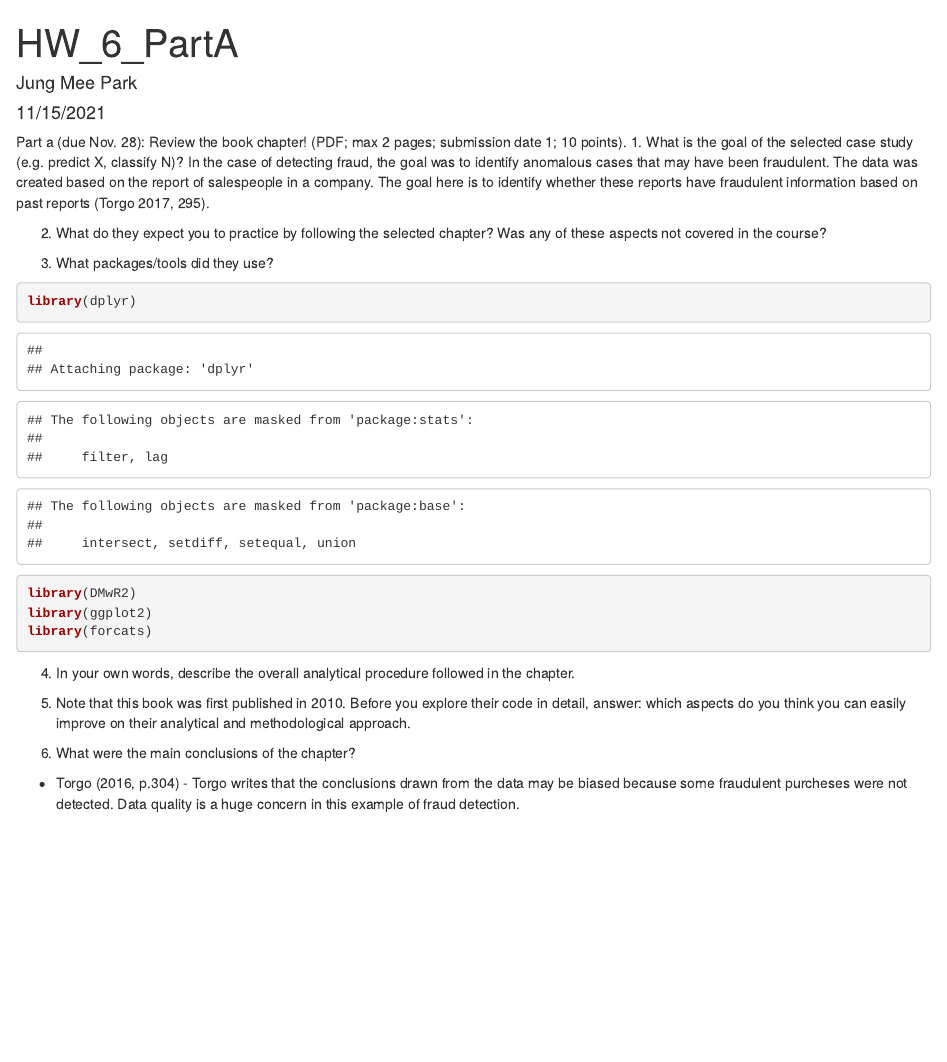
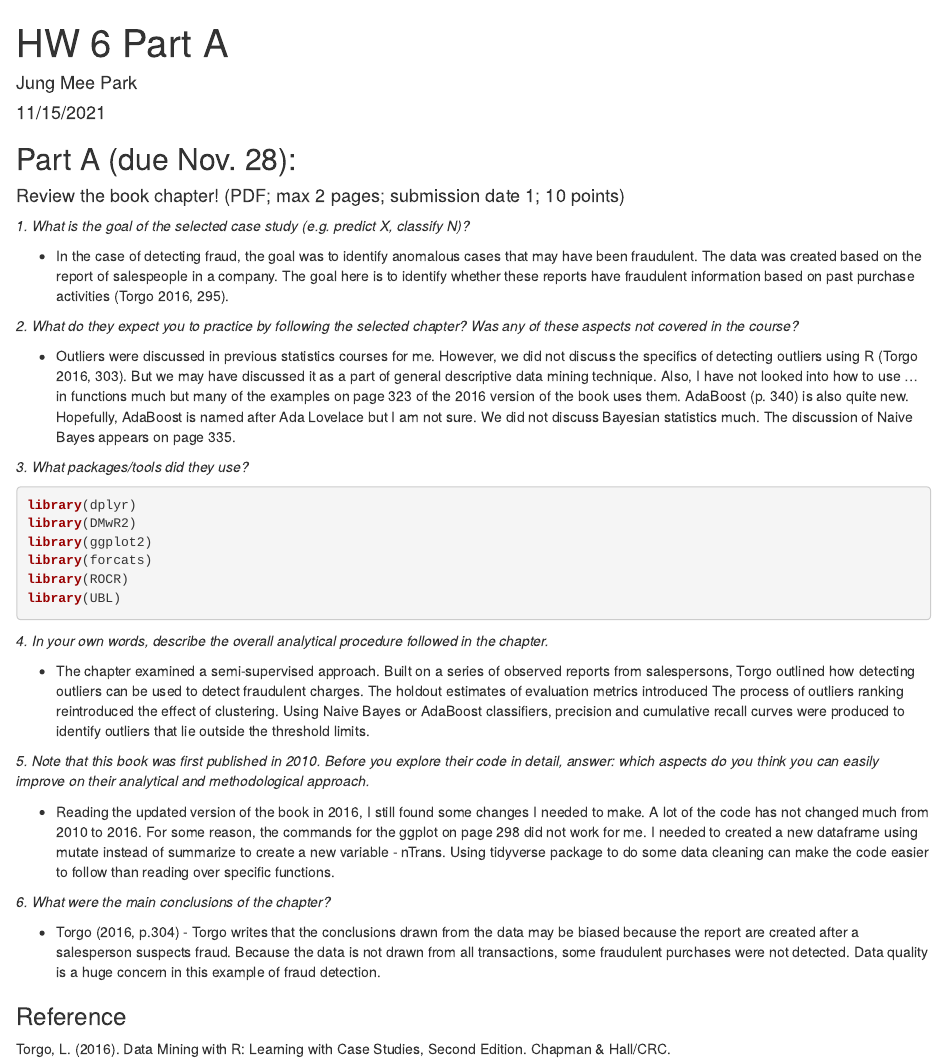
Before and after one commit to jmp243/INFO523_practice_scripts, an R Markdown document (HW6_PartA.Rmd): the page in a window 1100 px wide, from its top. Rendered offline with R 4.5, knitr and Pandoc, with nearby package versions.

Commit message:
changes to 6 part a

````diff
--- a/HW6_PartA.Rmd
+++ b/HW6_PartA.Rmd
@@ -1,5 +1,5 @@
 ---
-title: "HW_6_PartA"
+title: "HW 6 Part A"
 author: "Jung Mee Park"
 date: "11/15/2021"
-output: html_document
+output:
@@ -6,21 +9,37 @@ output: html_document
 ---
-Part a (due Nov. 28): Review the book chapter! (PDF; max 2 pages; submission date 1; 10 points).
-1.	What is the goal of the selected case study (e.g. predict X, classify N)?
-In the case of detecting fraud, the goal was to identify anomalous cases that may have been fraudulent. The data was created based on the report of salespeople in a company. The goal here is to identify whether these reports have fraudulent information based on past reports (Torgo 2017, 295).
+## Part A (due Nov. 28): ##
+#### Review the book chapter! (PDF; max 2 pages; submission date 1; 10 points) ####
 
-2.	What do they expect you to practice by following the selected chapter? Was any of these aspects not covered in the course?
+*1.	What is the goal of the selected case study (e.g. predict X, classify N)?*
 
-3.	What packages/tools did they use?
-```{r}
+- In the case of detecting fraud, the goal was to identify anomalous cases that may have been fraudulent. The data was created based on the report of salespeople in a company. The goal here is to identify whether these reports have fraudulent information based on past purchase activities (Torgo 2016, 295).
+
+*2.	What do they expect you to practice by following the selected chapter? Was any of these aspects not covered in the course?*
+
+- Outliers were discussed in previous statistics courses for me. However, we did not discuss the specifics of detecting outliers using R (Torgo 2016, 303). But we may have discussed it as a part of general descriptive data mining technique. Also, I have not looked into how to use ... in functions much but many of the examples on page 323 of the 2016 version of the book uses them.
+AdaBoost (p. 340) is also quite new. Hopefully, AdaBoost is named after Ada Lovelace but I am not sure. We did not discuss Bayesian statistics much. The discussion of Naive Bayes appears on page 335.
+
+*3.	What packages/tools did they use?*
+```{r warning=FALSE, message=FALSE}
 library(dplyr)
 library(DMwR2)
 library(ggplot2)
 library(forcats)
+library(ROCR)
+library(UBL)
 ```
 
-4.	In your own words, describe the overall analytical procedure followed in the chapter.
+*4.	In your own words, describe the overall analytical procedure followed in the chapter.*
 
-5.	Note that this book was first published in 2010. Before you explore their code in detail, answer: which aspects do you think you can easily improve on their analytical and methodological approach.
+- The chapter examined a semi-supervised approach. Built on a series of observed reports from salespersons, Torgo outlined how detecting outliers can be used to detect fraudulent charges. The holdout estimates of evaluation metrics introduced The process of outliers ranking reintroduced the effect of clustering. Using Naive Bayes or AdaBoost classifiers, precision and cumulative recall curves were produced to identify outliers that lie outside the threshold limits.
 
-6.	What were the main conclusions of the chapter?
-- Torgo (2016, p.304) - Torgo writes that the conclusions drawn from the data may be biased because some fraudulent purcheses were not detected. Data quality is a huge concern in this example of fraud detection.
+*5.	Note that this book was first published in 2010. Before you explore their code in detail, answer: which aspects do you think you can easily improve on their analytical and methodological approach.*
+
+- Reading the updated version of the book in 2016, I still found some changes I needed to make. A lot of the code has not changed much from 2010 to 2016. For some reason, the commands for the ggplot on page 298 did not work for me. I needed to created a new dataframe using mutate instead of summarize to create a new variable - nTrans. Using tidyverse package to do some data cleaning can make the code easier to follow than reading over specific functions.
+
+*6.	What were the main conclusions of the chapter?*
+
+- Torgo (2016, p.304) - Torgo writes that the conclusions drawn from the data may be biased because the report are created after a salesperson suspects fraud. Because the data is not drawn from all transactions, some fraudulent purchases were not detected. Data quality is a huge concern in this example of fraud detection.
+
+### Reference
+Torgo, L. (2016). Data Mining with R: Learning with Case Studies, Second Edition. Chapman & Hall/CRC.
````
Also changed, not shown: HW6_PartA.Rmd (3 more changed lines).
